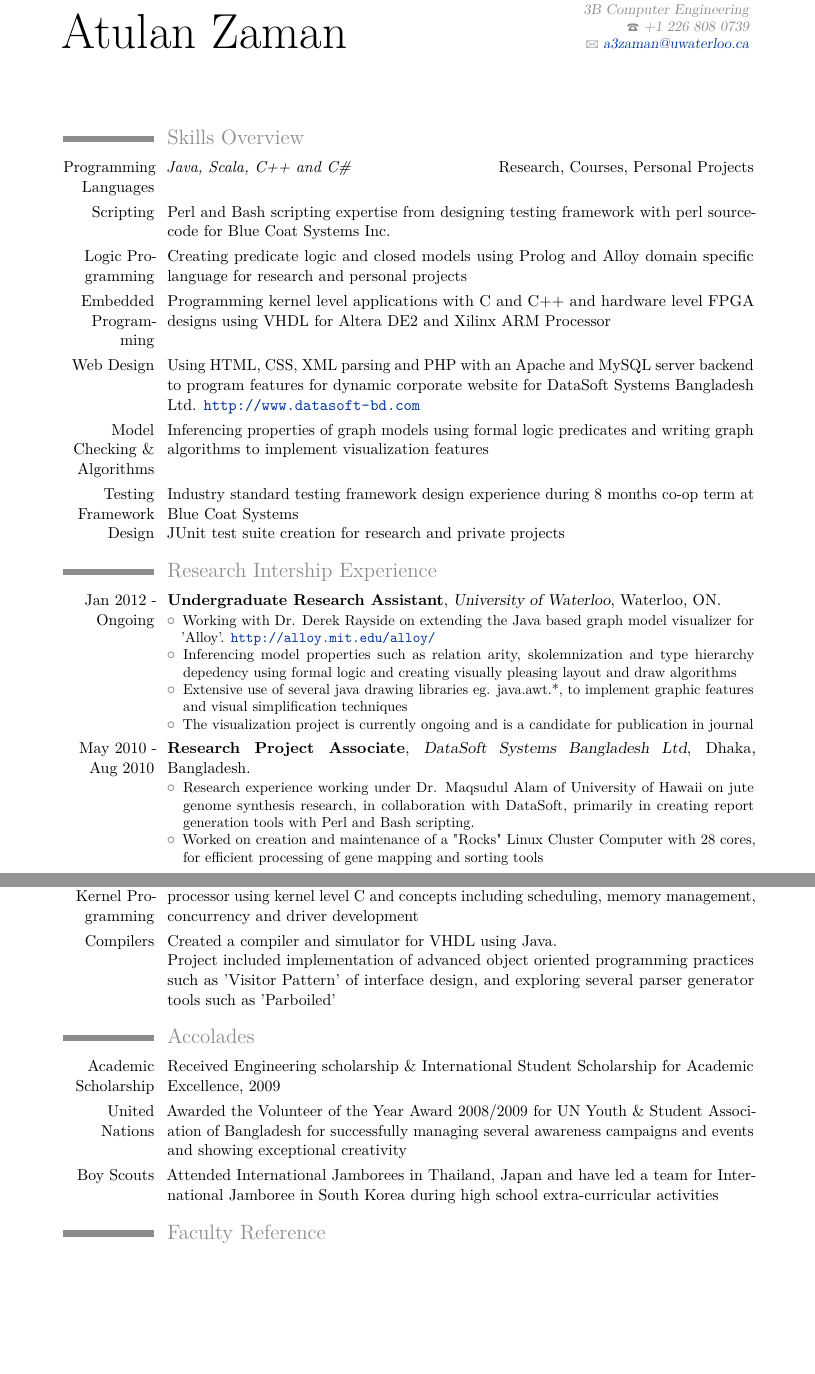
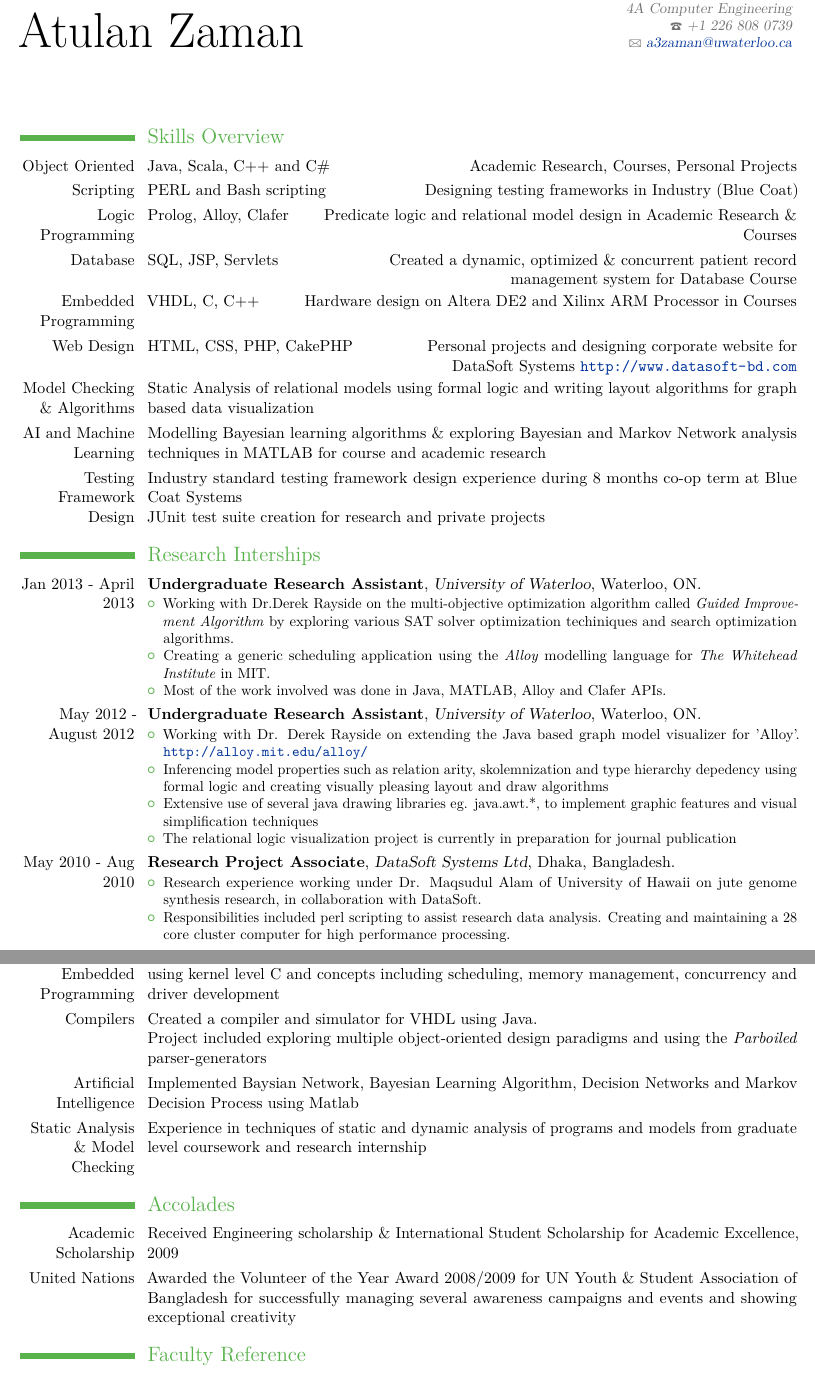
Before and after one commit to AtulanZaman/Resume, a LaTeX CV (S13_Resume/fresh/Atulan_Resume.tex, which reads S13_Resume/fresh/moderncvstyleclassic.sty): two parts of pages 1 and 2 of 2, joined at a grey line, cut so that both start at the same text, the shorter picture padded with empty space. Compiled offline with pdfLaTeX.

Commit message:
Finished resume for S13

```diff
--- a/S13_Resume/fresh/Atulan_Resume.tex
+++ b/S13_Resume/fresh/Atulan_Resume.tex
@@ -1,6 +1,6 @@
 \documentclass[11pt,a4paper]{moderncv}
 % moderncv themes
-\moderncvtheme[grey]{classic}
+\moderncvtheme[green]{classic}
 
 \nopagenumbers{}
 
@@ -8,7 +8,7 @@
 \usepackage[utf8]{inputenc}
 
 % adjust the page margins
-\usepackage[scale=0.8]{geometry}
+\usepackage[scale=0.9]{geometry}
 
 % Hyperlinks
 \usepackage{hyperref}								% to use hyperlinks
@@ -18,7 +18,7 @@
 % personal data
 \firstname{Atulan}
 \familyname{Zaman}
-\address{University of Waterloo}{3B Computer Engineering}    % optional, remove the line if not wanted
+\address{University of Waterloo}{4A Computer Engineering}    % optional, remove the line if not wanted
 \email{a3zaman@uwaterloo.ca}                      % optional, remove the line if not wanted
 \phone{+1 226 808 0739}                      % optional, remove the line if not wanted
 
@@ -34,23 +34,31 @@
 \maketitle
 
 \section{Skills Overview}
-\cvitemwithcomment{Programming Languages}{\emph{Java, Scala, C++ and C\#}}{Research, Courses, Personal Projects}
-\cvline{Scripting}{Perl and Bash scripting expertise from designing testing framework with perl source-code for Blue Coat Systems Inc.}
-\cvline{Logic Programming}{Creating predicate logic and closed models using Prolog and Alloy domain specific language for research and personal projects}
-\cvline{Embedded Programming}{Programming kernel level applications with C and C++ and hardware level FPGA designs using VHDL for Altera DE2 and Xilinx ARM Processor}
-\cvline{Web Design}{Using HTML, CSS, XML parsing and PHP with an Apache and MySQL server backend to program features for dynamic corporate website for DataSoft Systems Bangladesh Ltd. \url{http://www.datasoft-bd.com}}
-\cvline{Model Checking \& Algorithms}{Inferencing properties of graph models using formal logic predicates and writing graph algorithms to implement visualization features}
+\cvitemwithcomment{Object Oriented}{Java, Scala, C++ and C\#}{Academic Research, Courses, Personal Projects}
+\cvitemwithcomment{Scripting}{PERL and Bash scripting}{Designing testing frameworks in Industry (Blue Coat)}
+\cvitemwithcomment{Logic Programming}{Prolog, Alloy, Clafer}{Predicate logic and relational model design in Academic Research \& Courses}
+\cvitemwithcomment{Database}{SQL, JSP, Servlets}{Created a dynamic, optimized \& concurrent patient record management system for Database Course}
+\cvitemwithcomment{Embedded Programming}{VHDL, C, C++}{Hardware design on Altera DE2 and Xilinx ARM Processor in Courses}
+\cvitemwithcomment{Web Design}{HTML, CSS, PHP, CakePHP}{Personal projects and designing corporate website for DataSoft Systems \url{http://www.datasoft-bd.com}}
+\cvline{Model Checking \& Algorithms}{Static Analysis of relational models using formal logic and writing layout algorithms for graph based data visualization}
+\cvline{AI and Machine Learning}{Modelling Bayesian learning algorithms \& exploring Bayesian and Markov Network analysis techniques in MATLAB for course and academic research}
 \cvline{Testing Framework Design}{Industry standard testing framework design experience during 8 months co-op term at Blue Coat Systems \newline{} JUnit test suite creation for research and private projects}
 
-\section{Research Intership Experience}
-\cventry{Jan 2012 - Ongoing}{Undergraduate Research Assistant}{University of Waterloo}{Waterloo, ON}{}{\begin{itemize}
-  \item Working with Dr. Derek Rayside on extending the Java based graph model visualizer for 'Alloy'. \url{http://alloy.mit.edu/alloy/} \item Inferencing model properties such as relation arity, skolemnization and type hierarchy depedency using formal logic and creating visually pleasing layout and draw algorithms \item Extensive use of several java drawing libraries eg. java.awt.*, to implement graphic features and visual simplification techniques \item The visualization project is currently ongoing and is a candidate for publication in journal
+\section{Research Interships}
+\cventry{Jan 2013 - April 2013}{Undergraduate Research Assistant}{University of Waterloo}{Waterloo, ON}{}{\begin{itemize}
+\item Working with Dr.Derek Rayside on the multi-objective optimization algorithm called \emph{Guided Improvement Algorithm} by exploring various SAT solver optimization techiniques and search optimization algorithms.
+\item Creating a generic scheduling application using the \emph{Alloy} modelling language for \emph{The Whitehead Institute} in MIT.
+\item Most of the work involved was done in Java, MATLAB, Alloy and Clafer APIs.
 \end{itemize}}
 
-\cventry{May 2010 - Aug 2010}{Research Project Associate}{DataSoft Systems Bangladesh Ltd}{Dhaka, Bangladesh}{}{\begin{itemize}
+\cventry{May 2012 - August 2012}{Undergraduate Research Assistant}{University of Waterloo}{Waterloo, ON}{}{\begin{itemize}
+  \item Working with Dr. Derek Rayside on extending the Java based graph model visualizer for 'Alloy'. \url{http://alloy.mit.edu/alloy/} \item Inferencing model properties such as relation arity, skolemnization and type hierarchy depedency using formal logic and creating visually pleasing layout and draw algorithms \item Extensive use of several java drawing libraries eg. java.awt.*, to implement graphic features and visual simplification techniques \item The relational logic visualization project is currently in preparation for journal publication
+\end{itemize}}
+
+\cventry{May 2010 - Aug 2010}{Research Project Associate}{DataSoft Systems Ltd}{Dhaka, Bangladesh}{}{\begin{itemize}
   \item Research experience working under Dr. Maqsudul Alam of University of Hawaii on jute
-genome synthesis research, in collaboration with DataSoft, primarily in creating report
-generation tools with Perl and Bash scripting. \item Worked on creation and maintenance of a "Rocks" Linux Cluster Computer with 28 cores, for efficient processing of gene mapping and sorting tools
+genome synthesis research, in collaboration with DataSoft.
+\item Responsibilities included perl scripting to assist research data analysis. Creating and maintaining a 28 core cluster computer for high performance processing.
 \end{itemize}}
 
 \section{Work Experience}
@@ -71,7 +79,9 @@ querying using SQL as an extension for the reporting module project \item Intera
 
 \section{Relevant Academics}
-\cvline{OS and Kernel Programming}{Completion of academic project to program a 'Space Invader Game' on a Xilinx ARM processor using kernel level C and concepts including scheduling, memory management, concurrency and driver development}
-\cvline{Compilers}{Created a compiler and simulator for VHDL using Java. \newline{} Project included implementation of advanced object oriented programming practices such as 'Visitor Pattern' of interface design, and exploring several parser generator tools such as 'Parboiled'}
+\cvline{OS and Embedded Programming}{Completion of academic project to program a 'Space Invader Game' on a Xilinx ARM processor using kernel level C and concepts including scheduling, memory management, concurrency and driver development}
+\cvline{Compilers}{Created a compiler and simulator for VHDL using Java. \newline{} Project included exploring multiple object-oriented design paradigms and using the \emph{Parboiled} parser-generators}
+\cvline{Artificial Intelligence}{Implemented Baysian Network, Bayesian Learning Algorithm, Decision Networks and Markov Decision Process using Matlab}
+\cvline{Static Analysis \& Model Checking}{Experience in techniques of static and dynamic analysis of programs and models from graduate level coursework and research internship}
 %\cvline{VHDL}{Completion of academic project in programming a 'Kirsch Edge Detector' circuit in the Altera DE2 board. \newline{} Project included implementation various optimization techniques for both speed and area of circuitry}
 
 \section{Accolades}
@@ -79,6 +89,6 @@ querying using SQL as an extension for the reporting module project \item Intera
 Excellence, 2009}
 \cvline{United Nations}{Awarded the Volunteer of the Year Award 2008/2009 for UN Youth \& Student Association
  of Bangladesh for successfully managing several awareness campaigns and events and showing exceptional creativity}
-\cvline{Boy Scouts}{Attended International Jamborees in Thailand, Japan and have led a team for International Jamboree in South Korea during high school extra-curricular activities}
+%\cvline{Boy Scouts}{Attended International Jamborees in Thailand, Japan and have led a team for International Jamboree in South Korea during high school extra-curricular activities}
 
 \section{Faculty Reference}
--- a/S13_Resume/fresh/moderncvstyleclassic.sty
+++ b/S13_Resume/fresh/moderncvstyleclassic.sty
@@ -69,7 +69,7 @@
 % lengths
 \newlength{\quotewidth}
 \newlength{\hintscolumnwidth}
-\setlength{\hintscolumnwidth}{0.175\textwidth}
+\setlength{\hintscolumnwidth}{0.22\textwidth}
 \newlength{\separatorcolumnwidth}
 \setlength{\separatorcolumnwidth}{0.025\textwidth}
 \newlength{\maincolumnwidth}
@@ -213,7 +213,10 @@
   \savebox{\cvitemwithcommentmainbox}{{\bfseries#3}}%
   \setlength{\cvitemwithcommentmainlength}{\widthof{\usebox{\cvitemwithcommentmainbox}}}%
   \setlength{\cvitemwithcommentcommentlength}{\maincolumnwidth-\separatorcolumnwidth-\cvitemwithcommentmainlength}%
-  \cvitem[#1]{#2}{%
+%  \setlength{\cvitemwithcommentcommentlength}{\cvitemwithcommentmainlength + \cvitemwithcommentmainlength}%
+
+
+\cvitem[#1]{#2}{%
     \begin{minipage}[t]{\cvitemwithcommentmainlength}#3\end{minipage}%
     \hfill% fill of \separatorcolumnwidth
     \begin{minipage}[t]{\cvitemwithcommentcommentlength}\raggedleft#4\end{minipage}}}
```
Also changed, not shown: S13_Resume/fresh/Atulan_Resume.pdf, S13_Resume/fresh/Atulan_Resume.tex (7 more changed lines).
